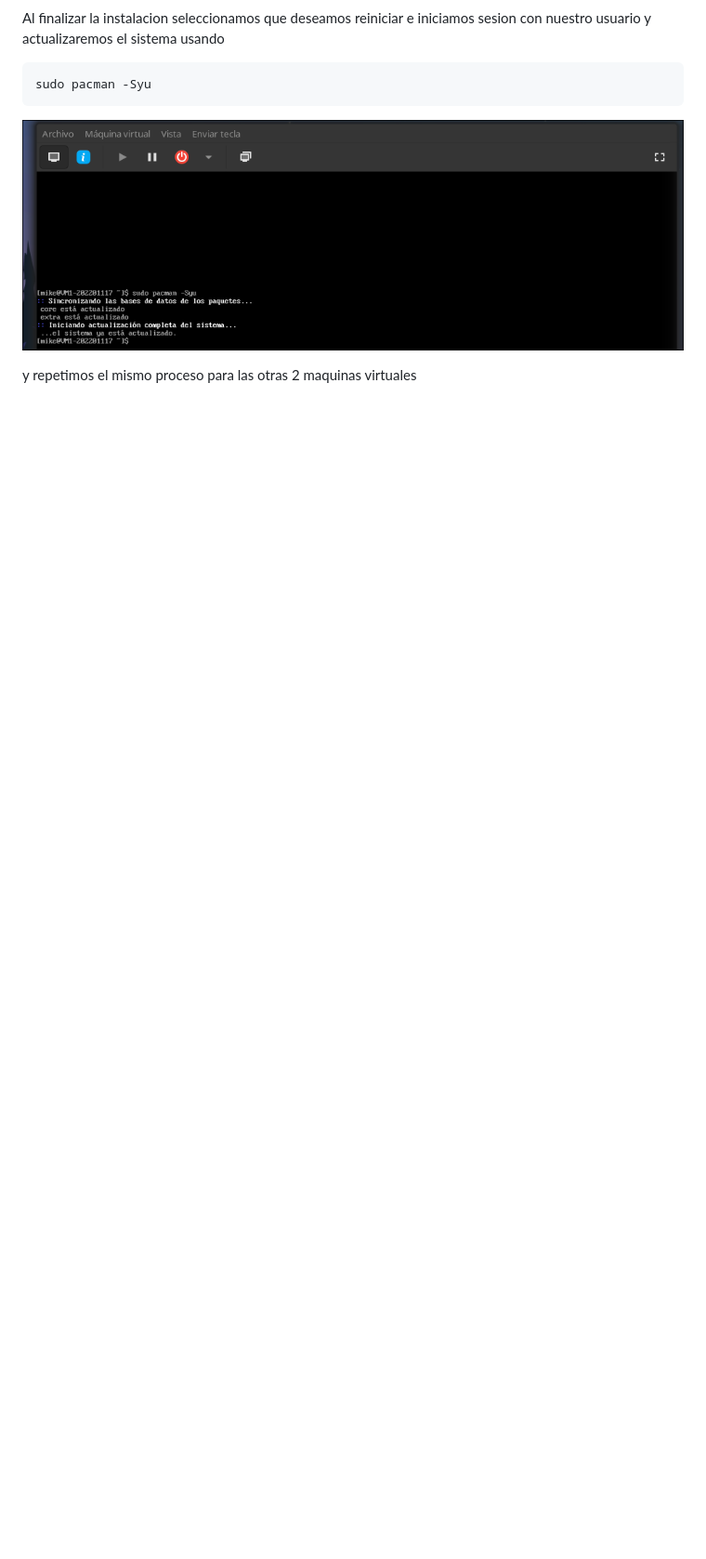
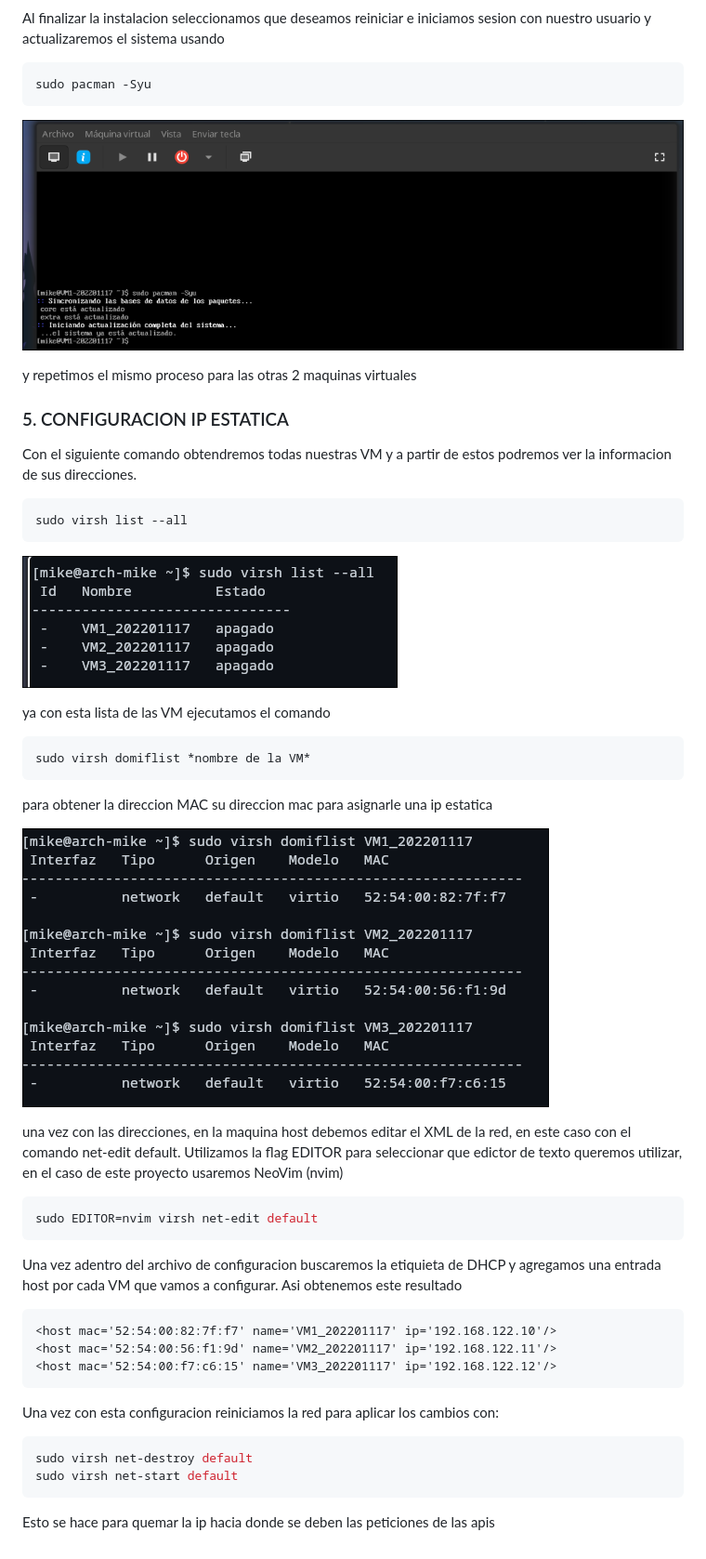
Before and after one commit to MiguelGalicia13/202201117_LAB_SO1_2S2026, a Markdown page: src/README.md, the part around the change. Shown at 93% size. GitHub-like rendering; pictures changed too: src/imgs/domiflist.png (added), src/imgs/list.png (added); blank space fills up the shorter version.

Commit message:
-Docs: Se agrego a la documentacion como configurar IP estaticas para las VM

````diff
--- a/src/README.md
+++ b/src/README.md
@@ -74,3 +74,40 @@ sudo pacman -Syu
 ![alt text](imgs/pacman.png)
 
 y repetimos el mismo proceso para las otras 2 maquinas virtuales
+
+### 5. CONFIGURACION IP ESTATICA
+
+Con el siguiente comando obtendremos todas nuestras VM y a partir de estos podremos ver la informacion de sus direcciones.
+```bash
+sudo virsh list --all
+```
+![lista](imgs/list.png)
+
+ya con esta lista de las VM ejecutamos el comando
+```bash
+sudo virsh domiflist *nombre de la VM*
+```
+para obtener la direccion MAC su direccion mac para asignarle una ip estatica
+
+![mac](imgs/domiflist.png)
+
+una vez con las direcciones, en la maquina host debemos editar el XML de la red, en este caso con el comando  net-edit default. Utilizamos la flag EDITOR para seleccionar que edictor de texto queremos utilizar, en el caso de este proyecto usaremos NeoVim (nvim)
+```bash
+sudo EDITOR=nvim virsh net-edit default
+```
+
+Una vez adentro del archivo de configuracion buscaremos la etiquieta de DHCP y agregamos una entrada host por cada VM que vamos a configurar. Asi obtenemos este resultado
+
+```XML
+<host mac='52:54:00:82:7f:f7' name='VM1_202201117' ip='192.168.122.10'/>
+<host mac='52:54:00:56:f1:9d' name='VM2_202201117' ip='192.168.122.11'/>
+<host mac='52:54:00:f7:c6:15' name='VM3_202201117' ip='192.168.122.12'/>
+```
+
+Una vez con esta configuracion reiniciamos la red para aplicar los cambios con:
+```bash
+sudo virsh net-destroy default
+sudo virsh net-start default
+```
+
+Esto se hace para quemar la ip hacia donde se deben las peticiones de las apis
````
Also changed, not shown: 1 other file.
